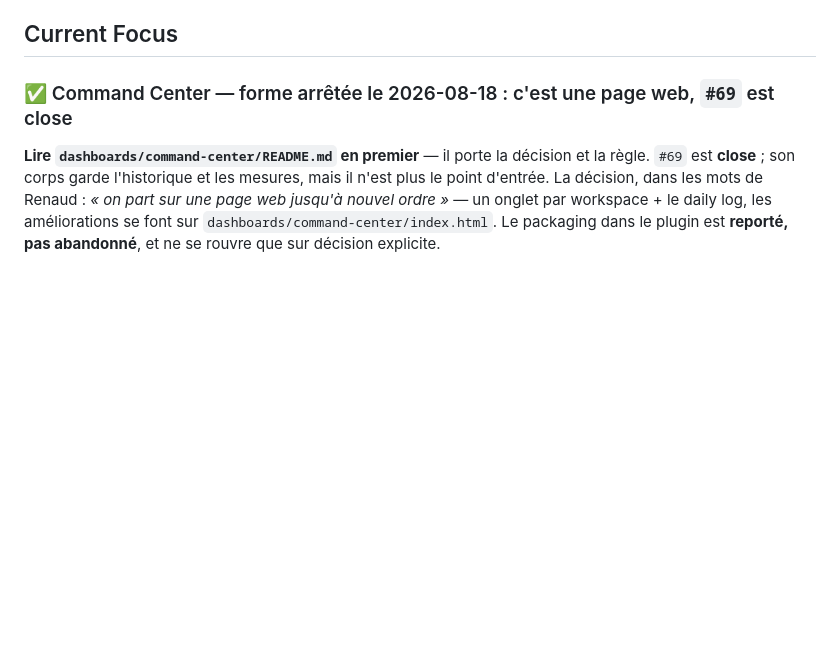
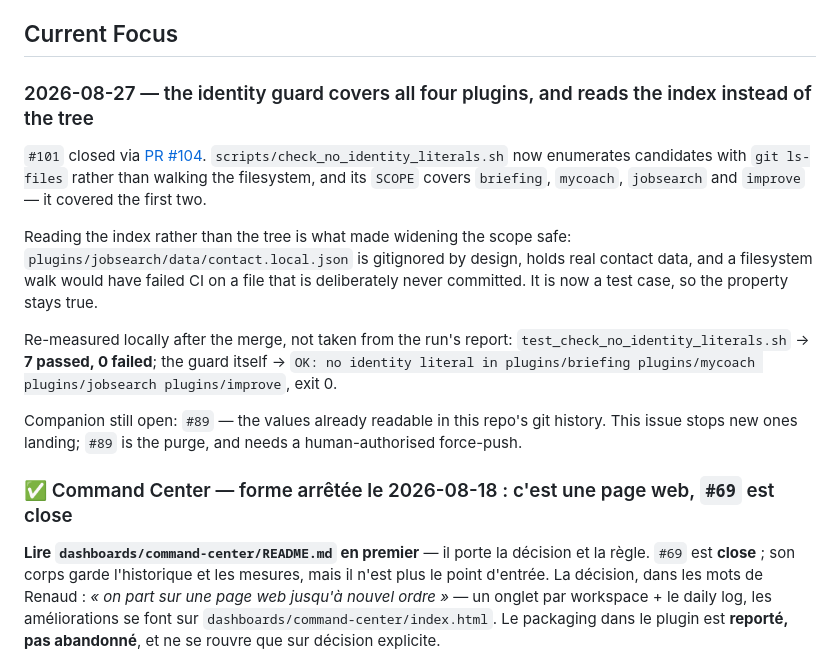
Before and after one commit to BluegReeno/renaud-marketplace, a Markdown page: .claude/STATUS.md, the part around one of its changes. GitHub-like rendering; blank space fills up the shorter version.

Commit message:
docs(status): #101 merged — identity guard now covers all four plugins
Records why git ls-files was the fix rather than a wider SCOPE alone: the
gitignored contact.local.json would have failed CI on a file that is
deliberately never committed.

Figures re-measured locally after the merge (7/7 tests, guard exit 0), not
copied from the run's report.

Co-Authored-By: Claude Opus 5 <noreply@anthropic.com>
Claude-Session: https://claude.ai/code/session_01TQhFzYvunBnQEy7gZSFbRq

```diff
--- a/.claude/STATUS.md
+++ b/.claude/STATUS.md
@@ -4,5 +4,24 @@ Last updated: 2026-08-18
 
 ## Current Focus
+
+### 2026-08-27 — the identity guard covers all four plugins, and reads the index instead of the tree
+
+`#101` closed via [PR #104](https://github.com/BluegReeno/renaud-marketplace/pull/104).
+`scripts/check_no_identity_literals.sh` now enumerates candidates with `git ls-files` rather
+than walking the filesystem, and its `SCOPE` covers `briefing`, `mycoach`, `jobsearch` and
+`improve` — it covered the first two.
+
+Reading the index rather than the tree is what made widening the scope safe:
+`plugins/jobsearch/data/contact.local.json` is gitignored by design, holds real contact data,
+and a filesystem walk would have failed CI on a file that is deliberately never committed.
+It is now a test case, so the property stays true.
+
+Re-measured locally after the merge, not taken from the run's report: `test_check_no_identity_literals.sh`
+→ **7 passed, 0 failed**; the guard itself → `OK: no identity literal in plugins/briefing
+plugins/mycoach plugins/jobsearch plugins/improve`, exit 0.
+
+Companion still open: `#89` — the values already readable in this repo's git history. This
+issue stops new ones landing; `#89` is the purge, and needs a human-authorised force-push.
 
 ### ✅ Command Center — forme arrêtée le 2026-08-18 : c'est une page web, `#69` est close
 
```
Also changed, not shown: other parts of .claude/STATUS.md (+1 -1 lines).
